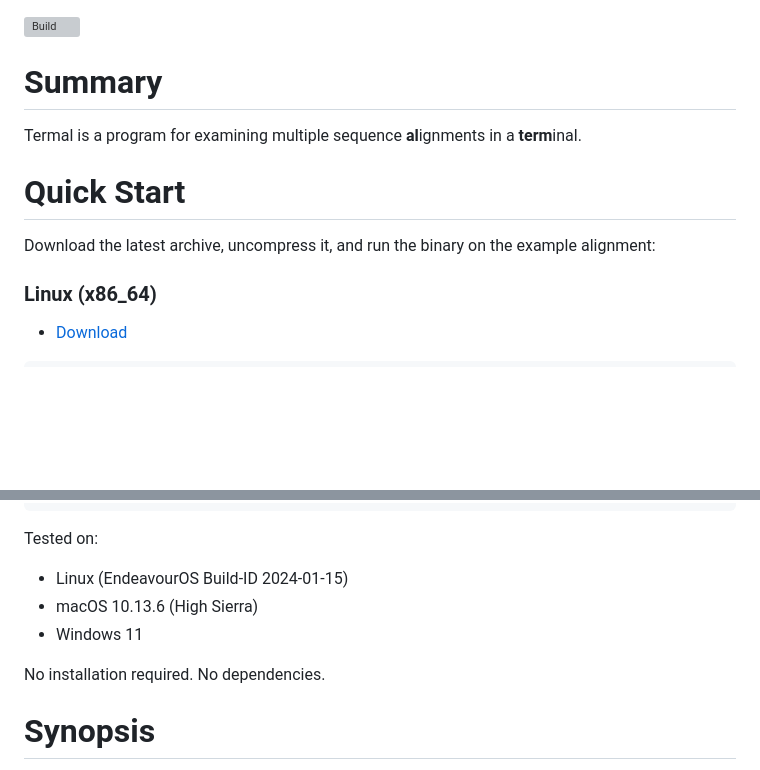
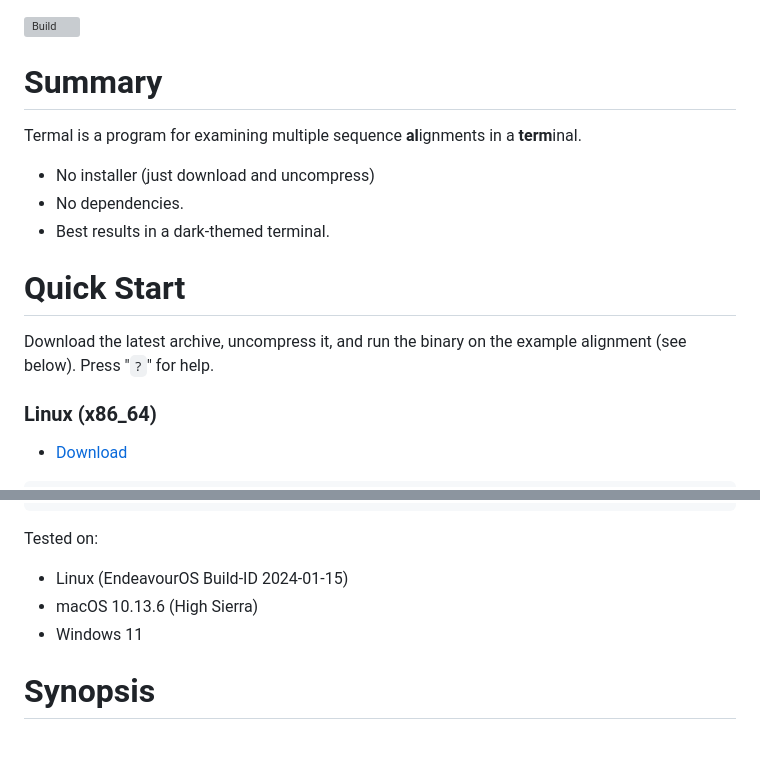
Before and after one commit to sib-swiss/termal, a Markdown page: README.md, 2 parts joined by grey strips. Rendered like a GitHub page; blank space fills up the shorter version; grey boxes are pictures that could not be loaded.

Commit message:
Improved README

```diff
--- a/README.md
+++ b/README.md
@@ -5,11 +5,15 @@ Summary
 
 Termal is a program for examining multiple sequence **al**ignments in a **term**inal.
 
+* No installer (just download and uncompress)
+* No dependencies.
+* Best results in a dark-themed terminal.
+
 Quick Start
 ============
 
 Download the latest archive, uncompress it, and run the binary on the example
-alignment:
+alignment (see below). Press "`?`" for help.
 
 
 ### Linux (x86_64)
@@ -49,8 +53,6 @@ Tested on:
 - Linux (EndeavourOS Build-ID 2024-01-15)
 - macOS 10.13.6 (High Sierra)
 - Windows 11
-
-No installation required. No dependencies.
 
 Synopsis
 ========
```
